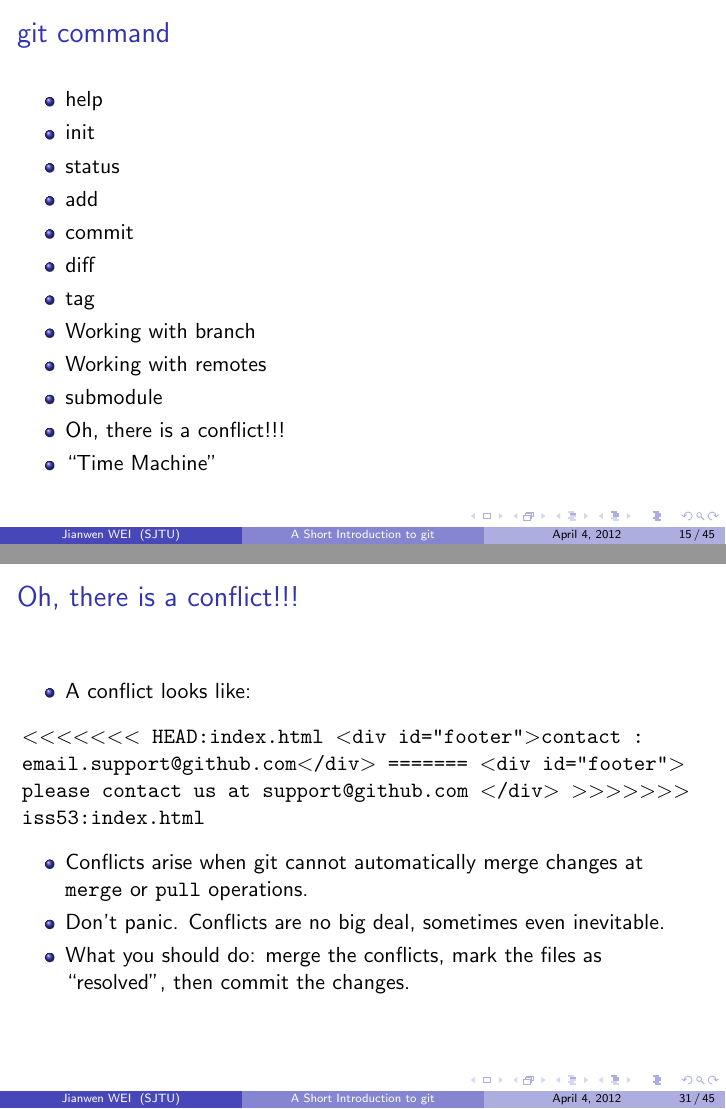
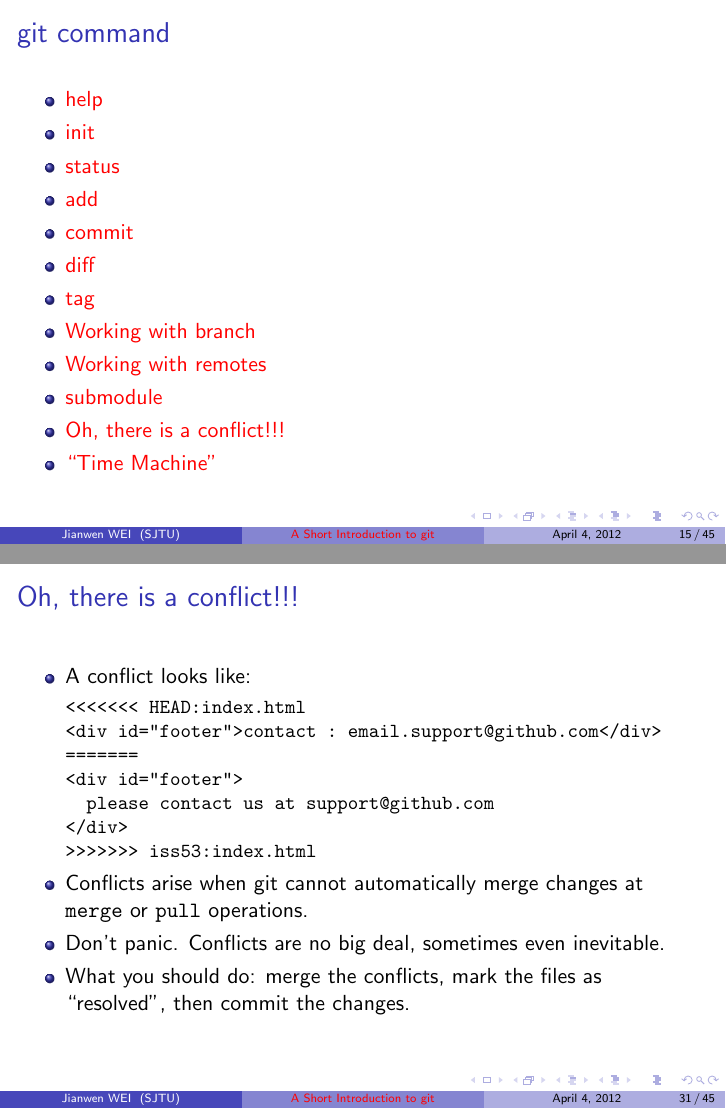
Before and after one commit to weijianwen/GitForBeginners, LaTeX slides (git_beamer.tex): pages 15 and 31 of 45, joined at a grey line. Compiled offline with pdfLaTeX.

Commit message:
Add subsection's hyperlinks.

```diff
--- a/git_beamer.tex
+++ b/git_beamer.tex
@@ -15,6 +15,7 @@
 \fi
 \usepackage{enumerate}
 \usepackage{graphicx}
+\hypersetup{colorlinks=true}
 % Comment these out if you don't want a slide with just the
 % part/section/subsection/subsubsection title:
 \AtBeginPart{\frame{\partpage}}
@@ -257,34 +258,22 @@ do?}
 \begin{frame}\frametitle{git command}
 
 \begin{itemize}
-\item
-  help
-\item
-  init
-\item
-  status
-\item
-  add
-\item
-  commit
-\item
-  diff
-\item
-  tag
-\item
-  Working with branch
-\item
-  Working with remotes
-\item
-  submodule
-\item
-  Oh, there is a conflict!!!
-\item
-  ``Time Machine''
+	\item \hyperlink{githelp}{help}
+	\item \hyperlink{gitinit}{init}
+	\item \hyperlink{gitstatus}{status}
+	\item \hyperlink{gitadd}{add}
+	\item \hyperlink{gitcommit}{commit}
+	\item \hyperlink{gitdiff}{diff}
+	\item \hyperlink{gittag}{tag}
+	\item \hyperlink{gitbranch}{Working with branch}
+	\item \hyperlink{gitremote}{Working with remotes}
+	\item \hyperlink{gitsub}{submodule}
+	\item \hyperlink{giconflict}{Oh, there is a conflict!!!}
+	\item \hyperlink{gittime}{``Time Machine''}
 \end{itemize}
 \end{frame}
 
-\begin{frame}[fragile]\frametitle{\texttt{help}: Get help}
+\begin{frame}[fragile, label=githelp]\frametitle{\texttt{help}: Get help}
 
 \texttt{git help COMMAND} Get help from git.
 
@@ -597,15 +590,24 @@ remote, \emph{push, pull}}
 \end{itemize}
 \end{frame}
 
-\begin{frame}[fragile]\frametitle{Oh, there is a conflict!!!}
+\begin{frame}[fragile, label=gitconflict]\frametitle{Oh, there is a conflict!!!}
 
 \begin{itemize}
 \item
   A conflict looks like:
-\end{itemize}
-\texttt{\textless{}\textless{}\textless{}\textless{}\textless{}\textless{}\textless{} HEAD:index.html \textless{}div id="footer"\textgreater{}contact : email.support@github.com\textless{}/div\textgreater{} ======= \textless{}div id="footer"\textgreater{}   please contact us at support@github.com \textless{}/div\textgreater{} \textgreater{}\textgreater{}\textgreater{}\textgreater{}\textgreater{}\textgreater{}\textgreater{} iss53:index.html}
 
-\begin{itemize}
+{\small
+\begin{verbatim}
+<<<<<<< HEAD:index.html
+<div id="footer">contact : email.support@github.com</div>
+=======
+<div id="footer">
+  please contact us at support@github.com
+</div>
+>>>>>>> iss53:index.html
+\end{verbatim}
+}
+
 \item
   Conflicts arise when git cannot automatically merge changes at
   \texttt{merge} or \texttt{pull} operations.
```
Also changed, not shown: git_beamer.tex (24 more changed lines), 1 other file.
